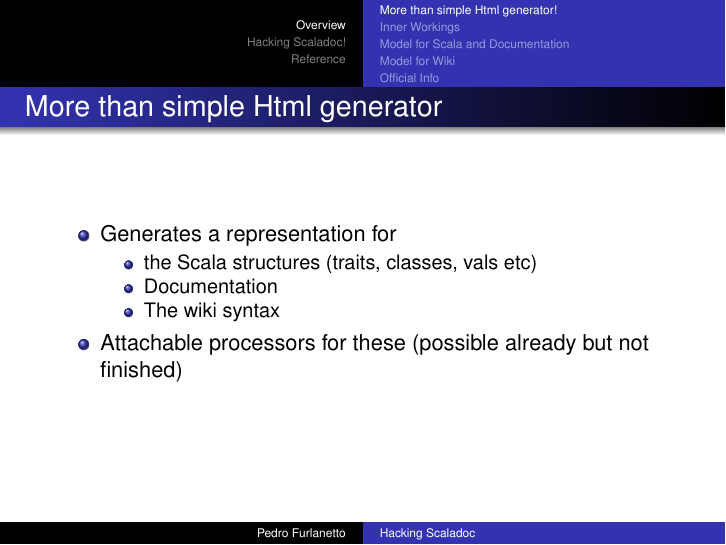
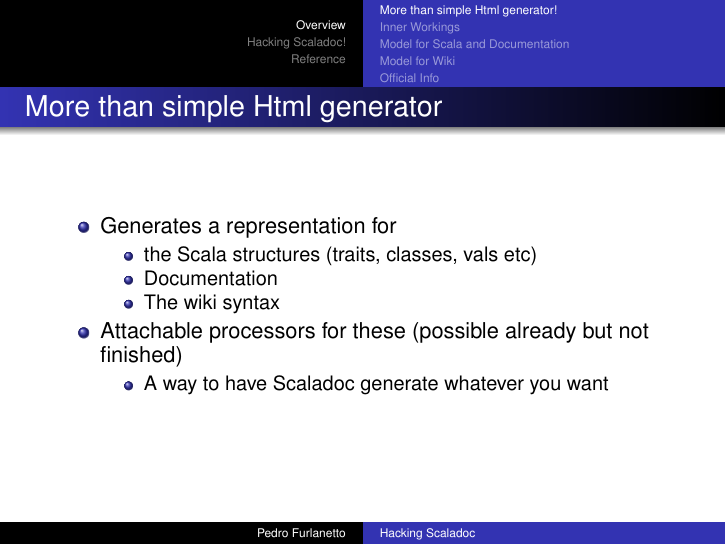
Before and after one commit to pedrofurla/scalathon-scaladoc, LaTeX slides (latex/hacking-scaladoc.tex): page 2 of 13. Compiled offline with pdfLaTeX.

Commit message:
The final version

```diff
--- a/latex/hacking-scaladoc.tex
+++ b/latex/hacking-scaladoc.tex
@@ -135,6 +135,9 @@
 		\item The wiki syntax
 		\end{itemize}
 	\item Attachable processors for these (possible already but not finished)
+		\begin{itemize}
+		\item A way to have Scaladoc generate whatever you want
+		\end{itemize}
 	\end{itemize}
 \end{frame}
 
```
Also changed, not shown: latex/hacking-scaladoc.pdf.
